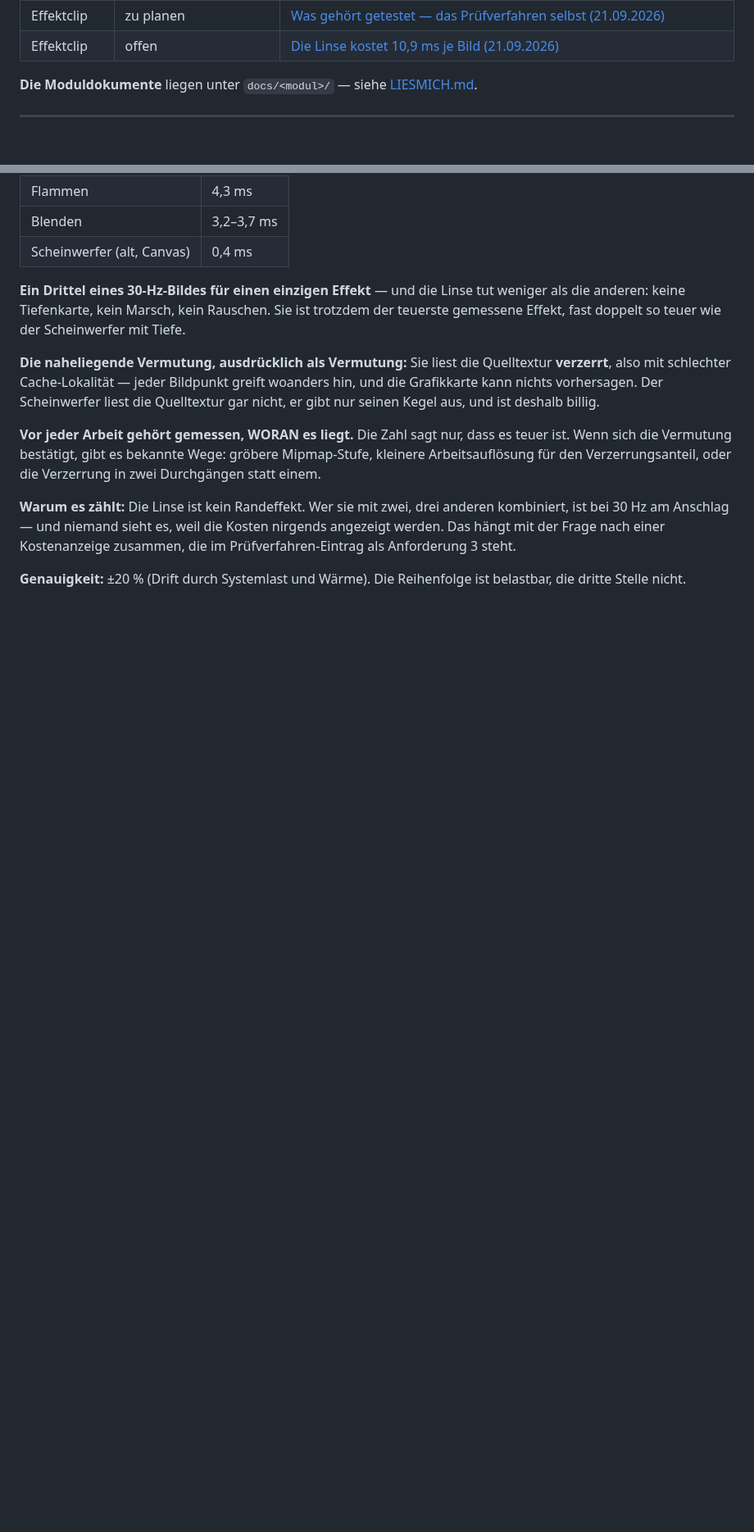
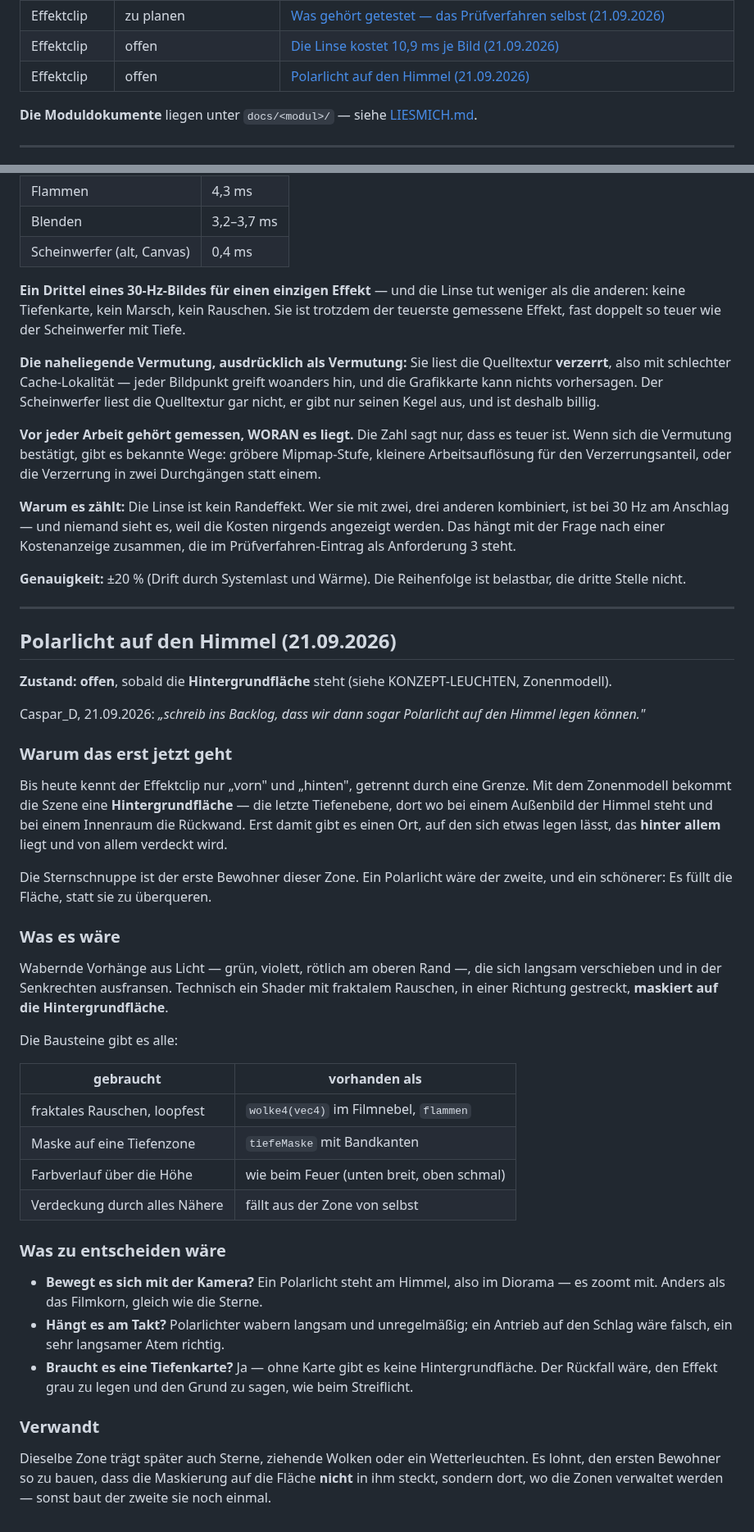
Before and after one commit to CasparDavi/klangtresor, a Markdown page: docs/BACKLOG.md, 2 parts joined by grey strips. Shown at 82% size. GitHub-like rendering; blank space fills up the shorter version.

Commit message:
Backlog: Polarlicht auf den Himmel
Caspar_D: "schreib ins backlog, das wir dann sogar Polarlicht auf den
Himmel legen koennen."

Moeglich wird es durch die Hintergrundflaeche aus dem Zonenmodell - die
letzte Tiefenebene, bei einem Aussenbild der Himmel, bei einem Innenraum
die Rueckwand. Erst damit gibt es einen Ort, auf den sich etwas legen
laesst, das hinter allem liegt und von allem verdeckt wird. Die
Sternschnuppe ist der erste Bewohner dieser Zone, ein Polarlicht waere
der zweite und ein schoenerer: es fuellt die Flaeche, statt sie zu
ueberqueren.

Die Bausteine sind alle da: loopfestes fraktales Rauschen (wolke4 im
Filmnebel), Masken auf eine Tiefenzone (tiefeMaske mit Bandkanten),
Farbverlauf ueber die Hoehe (wie beim Feuer). Die Verdeckung faellt aus
der Zone von selbst.

Mit einem Hinweis fuer den Bau: die Maskierung auf die Flaeche gehoert
NICHT in den Effekt, sondern dorthin, wo die Zonen verwaltet werden -
sonst baut der zweite Bewohner (Sterne, Wolken, Wetterleuchten) sie noch
einmal.

Co-Authored-By: Claude Opus 5 <noreply@anthropic.com>

```diff
--- a/docs/BACKLOG.md
+++ b/docs/BACKLOG.md
@@ -57,6 +57,7 @@
 | Haus | erledigt | [Eingefrorener Server: abgezogener Stick und belegter Port (10.09.2026)](#eingefrorener-server-abgezogener-stick-und-belegter-port-10092026) |
 | Effektclip | zu planen | [Was gehört getestet — das Prüfverfahren selbst (21.09.2026)](#was-gehört-getestet-das-prüfverfahren-selbst-21092026) |
 | Effektclip | offen | [Die Linse kostet 10,9 ms je Bild (21.09.2026)](#die-linse-kostet-109-ms-je-bild-21092026) |
+| Effektclip | offen | [Polarlicht auf den Himmel (21.09.2026)](#polarlicht-auf-den-himmel-21092026) |
 
 **Die Moduldokumente** liegen unter `docs/<modul>/` — siehe [LIESMICH.md](LIESMICH.md).
 
@@ -3068,3 +3069,52 @@ steht.
 
 **Genauigkeit:** ±20 % (Drift durch Systemlast und Wärme). Die Reihenfolge ist belastbar, die
 dritte Stelle nicht.
+
+---
+
+## Polarlicht auf den Himmel (21.09.2026)
+
+**Zustand: offen**, sobald die **Hintergrundfläche** steht (siehe KONZEPT-LEUCHTEN, Zonenmodell).
+
+Caspar_D, 21.09.2026: *„schreib ins Backlog, dass wir dann sogar Polarlicht auf den Himmel legen
+können."*
+
+### Warum das erst jetzt geht
+
+Bis heute kennt der Effektclip nur „vorn" und „hinten", getrennt durch eine Grenze. Mit dem
+Zonenmodell bekommt die Szene eine **Hintergrundfläche** — die letzte Tiefenebene, dort wo bei
+einem Außenbild der Himmel steht und bei einem Innenraum die Rückwand. Erst damit gibt es einen
+Ort, auf den sich etwas legen lässt, das **hinter allem** liegt und von allem verdeckt wird.
+
+Die Sternschnuppe ist der erste Bewohner dieser Zone. Ein Polarlicht wäre der zweite, und ein
+schönerer: Es füllt die Fläche, statt sie zu überqueren.
+
+### Was es wäre
+
+Wabernde Vorhänge aus Licht — grün, violett, rötlich am oberen Rand —, die sich langsam verschieben
+und in der Senkrechten ausfransen. Technisch ein Shader mit fraktalem Rauschen, in einer Richtung
+gestreckt, **maskiert auf die Hintergrundfläche**.
+
+Die Bausteine gibt es alle:
+
+| gebraucht | vorhanden als |
+|---|---|
+| fraktales Rauschen, loopfest | `wolke4(vec4)` im Filmnebel, `flammen` |
+| Maske auf eine Tiefenzone | `tiefeMaske` mit Bandkanten |
+| Farbverlauf über die Höhe | wie beim Feuer (unten breit, oben schmal) |
+| Verdeckung durch alles Nähere | fällt aus der Zone von selbst |
+
+### Was zu entscheiden wäre
+
+- **Bewegt es sich mit der Kamera?** Ein Polarlicht steht am Himmel, also im Diorama — es zoomt
+  mit. Anders als das Filmkorn, gleich wie die Sterne.
+- **Hängt es am Takt?** Polarlichter wabern langsam und unregelmäßig; ein Antrieb auf den Schlag
+  wäre falsch, ein sehr langsamer Atem richtig.
+- **Braucht es eine Tiefenkarte?** Ja — ohne Karte gibt es keine Hintergrundfläche. Der Rückfall
+  wäre, den Effekt grau zu legen und den Grund zu sagen, wie beim Streiflicht.
+
+### Verwandt
+
+Dieselbe Zone trägt später auch Sterne, ziehende Wolken oder ein Wetterleuchten. Es lohnt, den
+ersten Bewohner so zu bauen, dass die Maskierung auf die Fläche **nicht** in ihm steckt, sondern
+dort, wo die Zonen verwaltet werden — sonst baut der zweite sie noch einmal.
```
